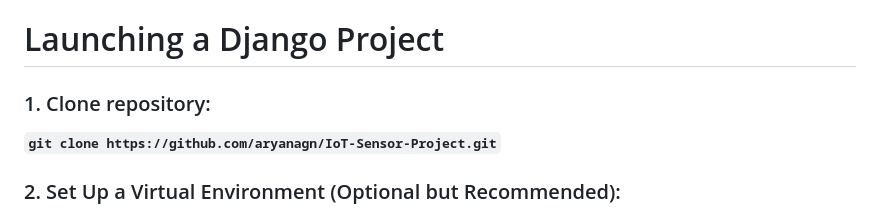
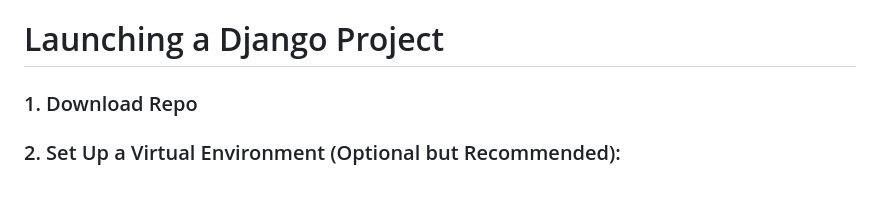
Before and after one commit to aryanagn/IoT-Sensor-Project, a Markdown page: sensingGang/README.md, the part around the change. Drawn GitHub-style; blank space fills up the shorter version.

Commit message:
ci_cd changes

```diff
--- a/README.md
+++ b/sensingGang/README.md
@@ -2,8 +2,7 @@
 
 # Launching a Django Project
 
-### 1. Clone repository:
-**`git clone https://github.com/aryanagn/IoT-Sensor-Project.git`**
+### 1. Download Repo
 
 ### 2. Set Up a Virtual Environment (Optional but Recommended):
 
```
